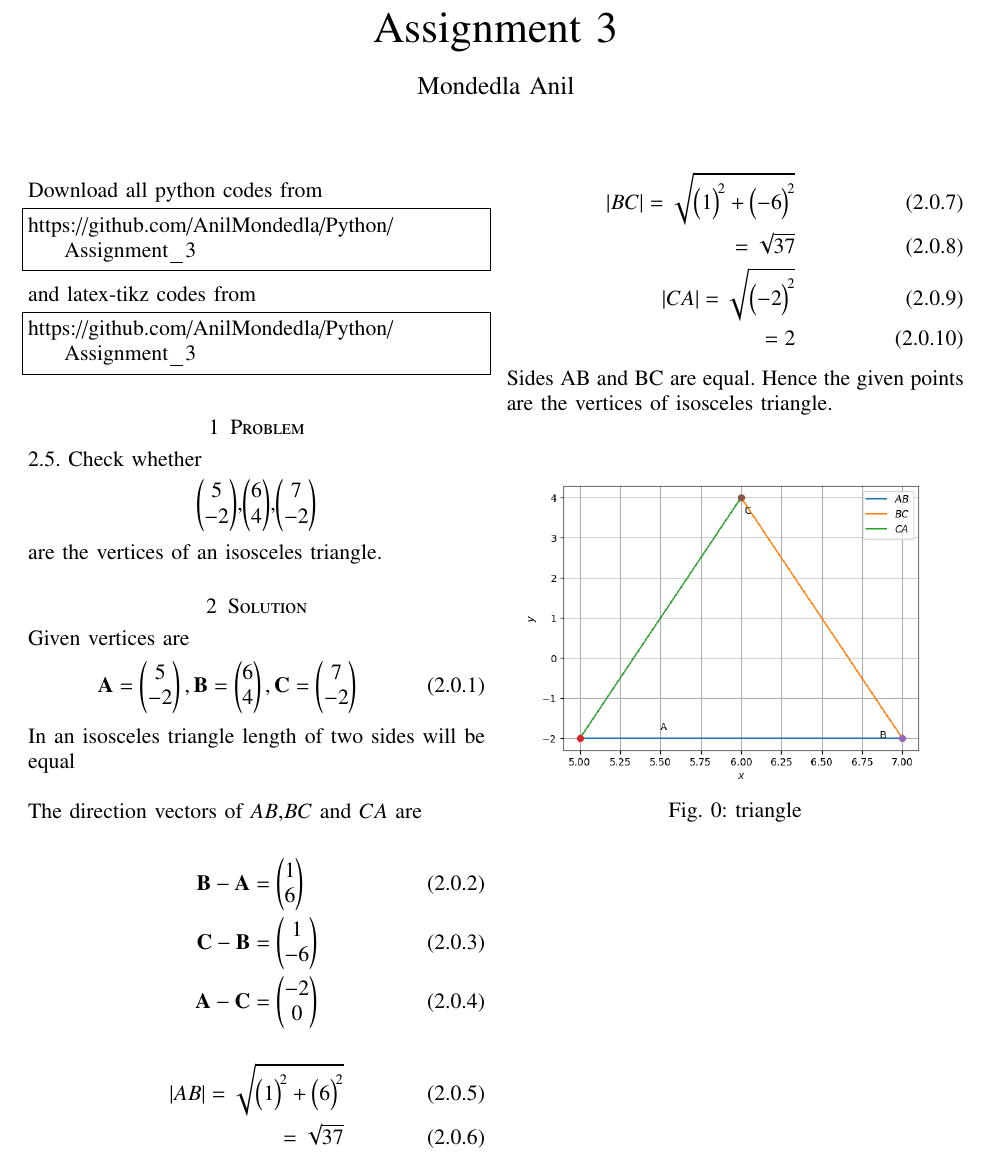
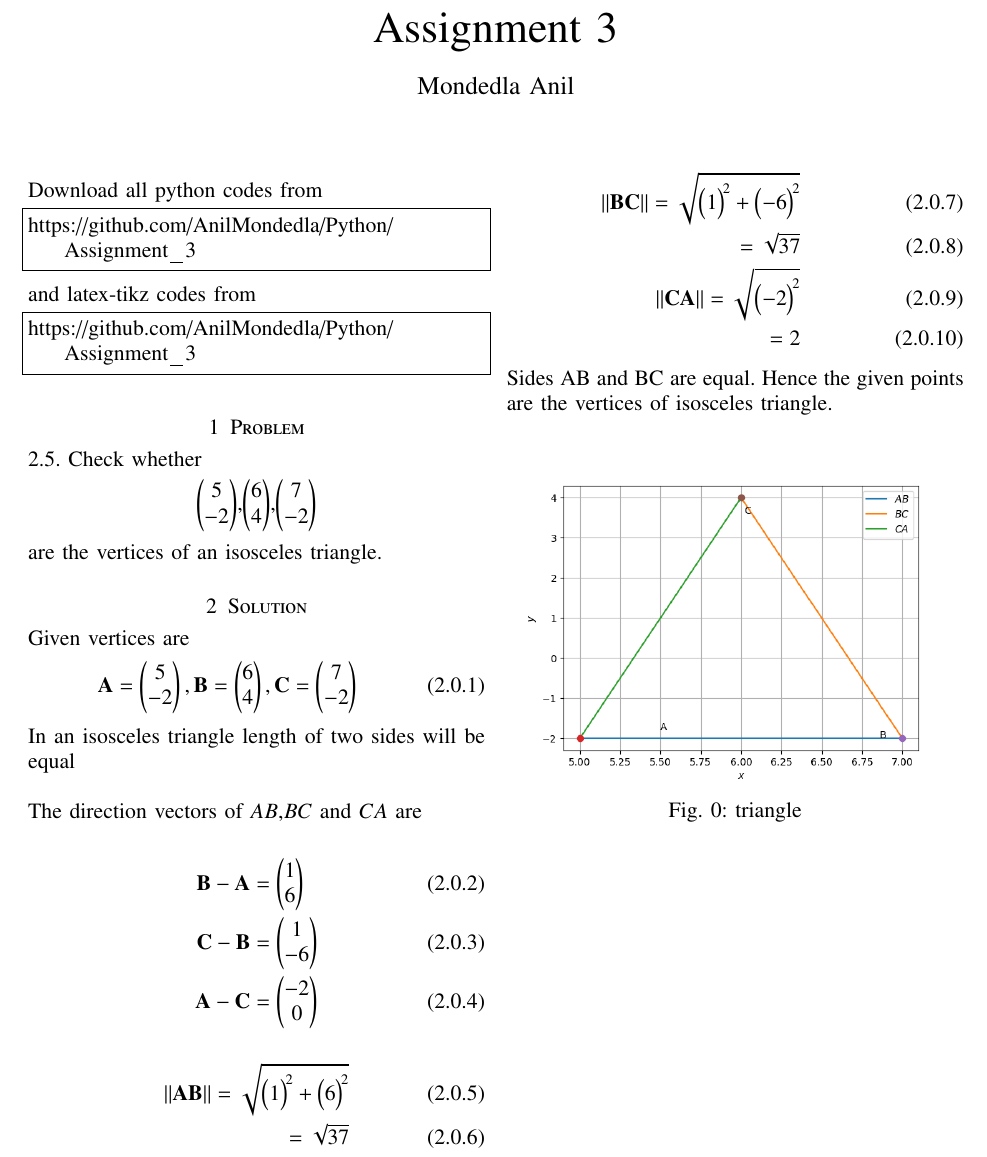
Before and after one commit to AnilMondedla/Python, a LaTeX problem sheet (assignment_3/main.tex): part of the page, cut so that both start at the same text. Compiled offline with pdfLaTeX.

Commit message:
Add files via upload

```diff
--- a/assignment_3/main.tex
+++ b/assignment_3/main.tex
@@ -168,13 +168,13 @@ The direction vectors of $AB$,$BC$ and $CA$ are\\
 \end{align}
 
 \begin{align}
-     \abs{AB}=\sqrt{\Bigl(1\Bigr)^{\! 2} + \Bigl(6\Bigr)^{\! 2}}\\
+     \norm{\vec{AB}}=\sqrt{\Bigl(1\Bigr)^{\! 2} + \Bigl(6\Bigr)^{\! 2}}\\
       =\sqrt{37}
 \end{align}
 \begin{align}
-      \abs{BC}=\sqrt{\Bigl(1\Bigr)^{\! 2} + \Bigl(-6\Bigr)^{\! 2}}\\
+      \norm{\vec{BC}}=\sqrt{\Bigl(1\Bigr)^{\! 2} + \Bigl(-6\Bigr)^{\! 2}}\\
       =\sqrt{37}\\
-      \abs{CA}=\sqrt{\Bigl(-2\Bigr)^{\! 2}}\\
+      \norm{\vec{CA}}=\sqrt{\Bigl(-2\Bigr)^{\! 2}}\\
       =2
 \end{align}
       Sides AB and BC are equal. Hence the given points are the vertices of isosceles triangle.
```
Also changed, not shown: assignment_3/assignment_3.pdf (added).
